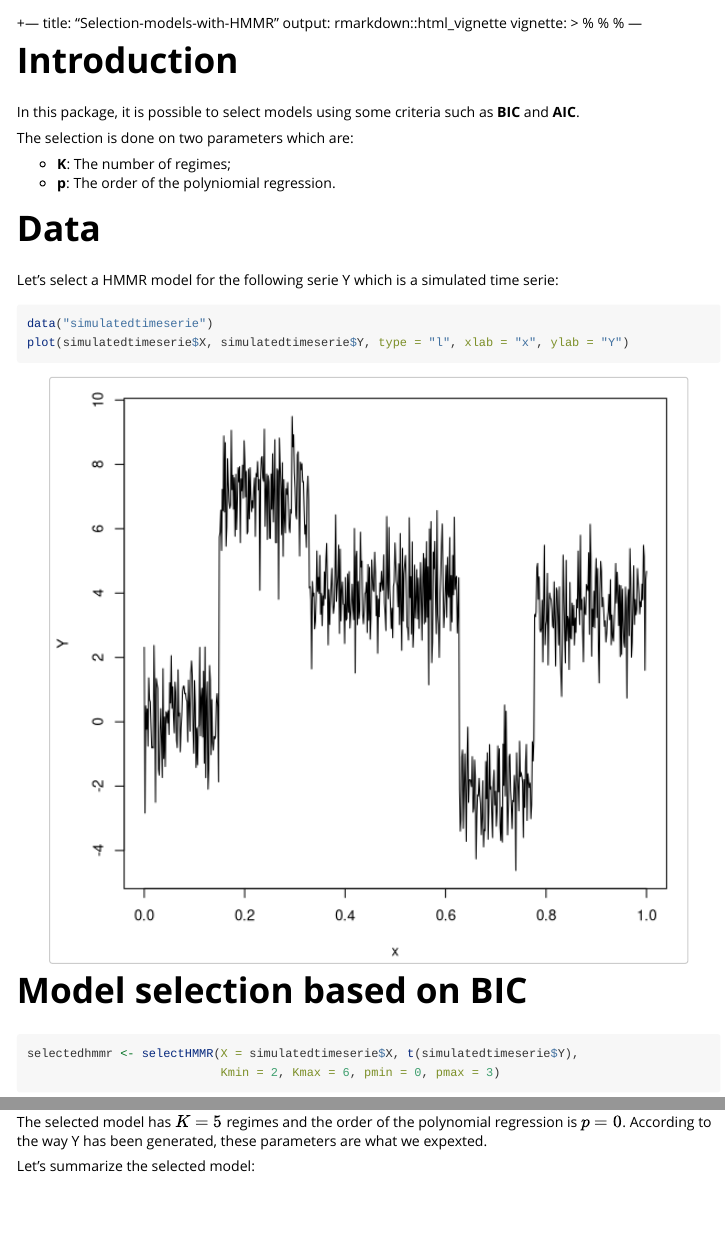
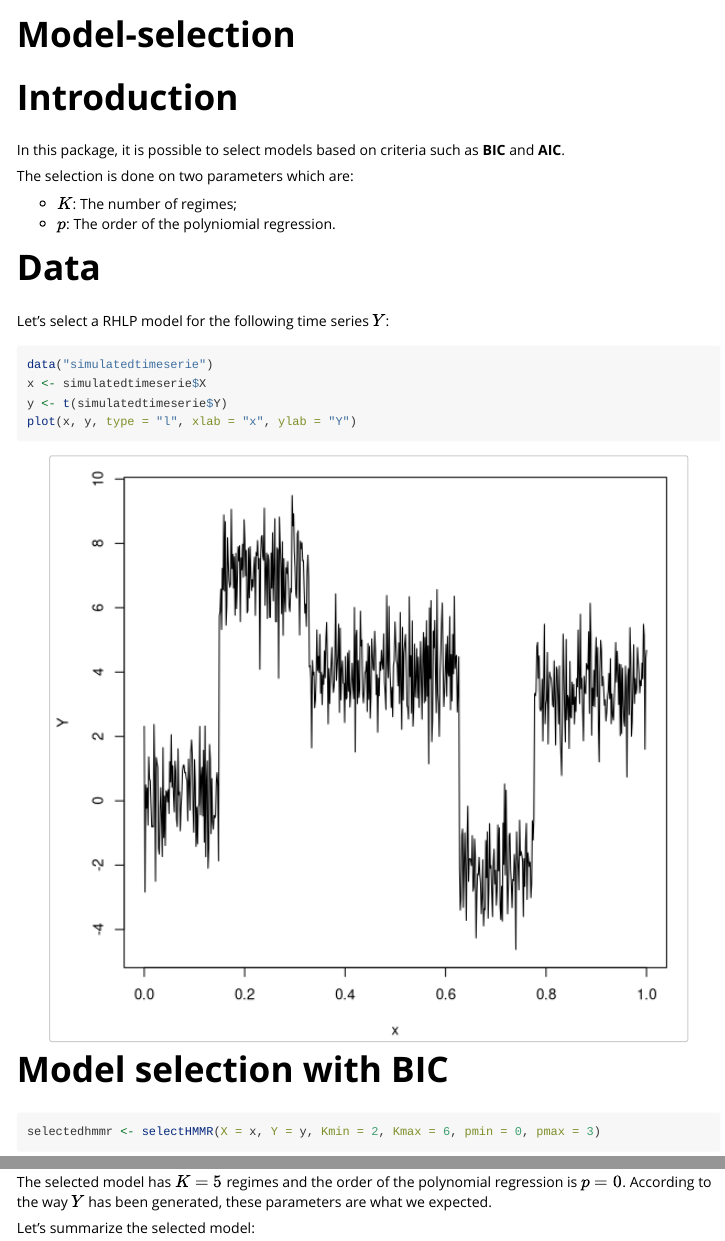
Before and after one commit to fchamroukhi/HMMR_r, an R Markdown document (vignettes/Model-selection.Rmd): the page in a window 1100 px wide, from its top, and a second part further down, joined at a grey line. Rendered offline with R 4.5, knitr and Pandoc, with nearby package versions; some code elsewhere in the file could not run offline.

Commit message:
Update model selection vignette

````diff
--- a/vignettes/Selection-models-with-HMMR.Rmd
+++ b/vignettes/Model-selection.Rmd
@@ -3,2 +3,3 @@ title: "Selection-models-with-HMMR"
 output: rmarkdown::html_vignette
 vignette: >
+  %\VignetteIndexEntry{Model-selection}
@@ -31,32 +31,34 @@ library(HMMR)
 
 # Introduction
 
-In this package, it is possible to select models using some criteria such as **BIC**
-and **AIC**.
+In this package, it is possible to select models based on criteria such as
+**BIC** and **AIC**.
 
 The selection is done on two parameters which are:
 
- * **K**: The number of regimes;
- * **p**: The order of the polyniomial regression.
+ * $K$: The number of regimes;
+ * $p$: The order of the polyniomial regression.
 
 # Data
 
-Let's select a HMMR model for the following serie Y which is a simulated time serie:
+Let's select a RHLP model for the following time series $Y$:
 
 ```{r}
 data("simulatedtimeserie")
-plot(simulatedtimeserie$X, simulatedtimeserie$Y, type = "l", xlab = "x", ylab = "Y")
+x <- simulatedtimeserie$X
+y <- t(simulatedtimeserie$Y)
+plot(x, y, type = "l", xlab = "x", ylab = "Y")
 ```
 
-# Model selection based on BIC
+# Model selection with BIC
 
 ```{r}
-selectedhmmr <- selectHMMR(X = simulatedtimeserie$X, t(simulatedtimeserie$Y),
-                           Kmin = 2, Kmax = 6, pmin = 0, pmax = 3)
+selectedhmmr <- selectHMMR(X = x, Y = y, Kmin = 2, Kmax = 6, pmin = 0, pmax = 3)
 ```
 
-The selected model has $K = 5$ regimes and the order of the polynomial regression is
-$p = 0$. According to the way Y has been generated, these parameters are what we expexted.
+The selected model has $K = 5$ regimes and the order of the polynomial
+regression is $p = 0$. According to the way $Y$ has been generated, these
+parameters are what we expected.
 
 Let's summarize the selected model:
 
````
Also changed, not shown: vignettes/Model-selection.Rmd (5 more changed lines).
